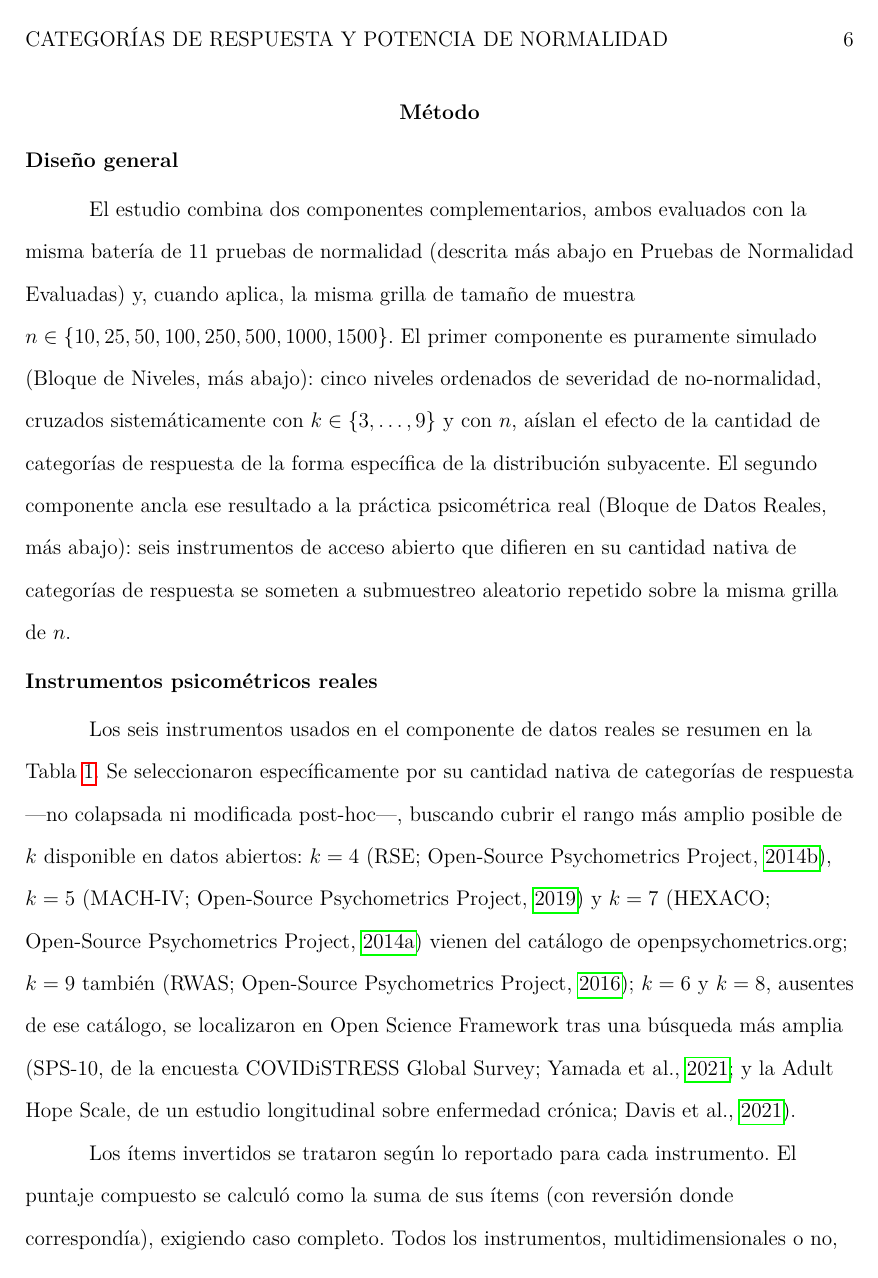
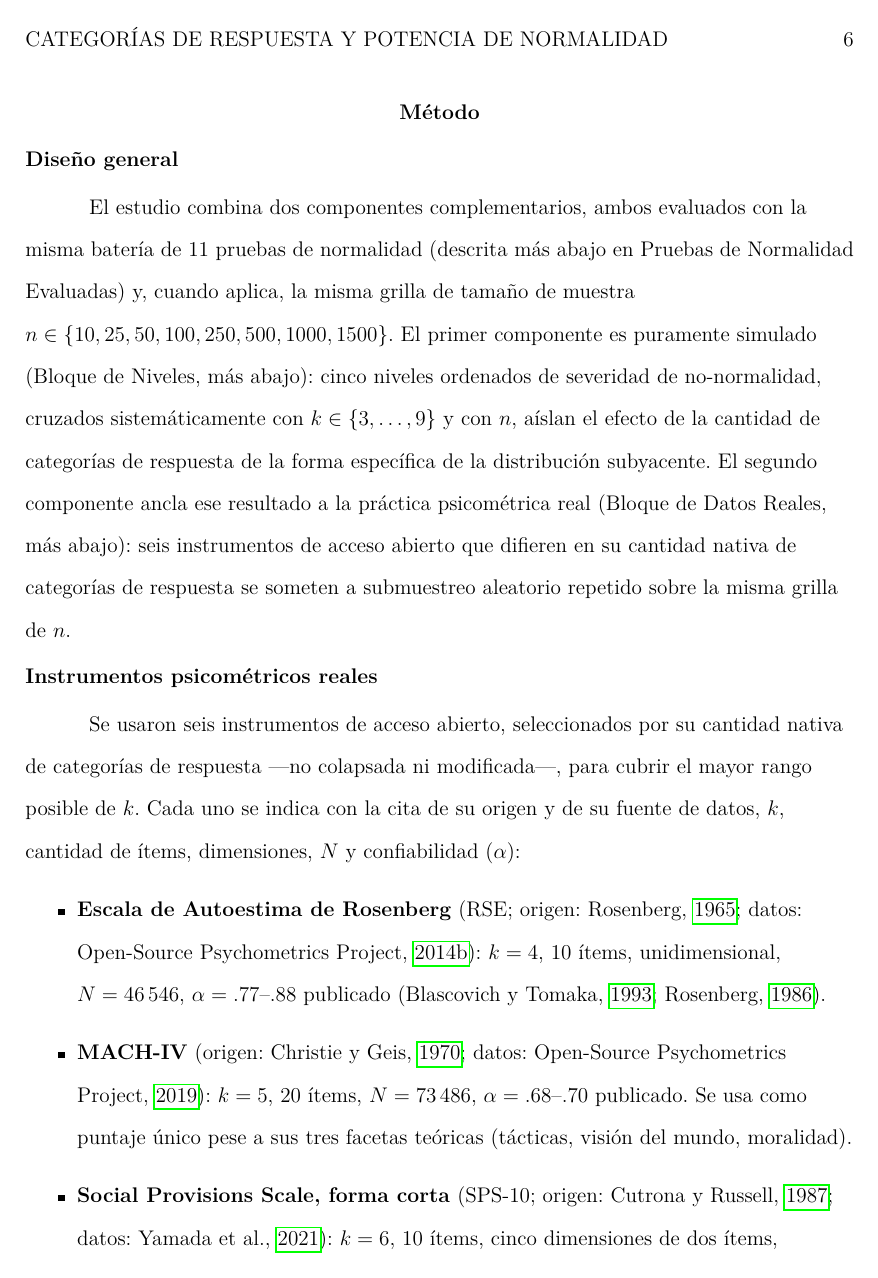
Before and after one commit to ArchieJamDev/ResponseCategories-Normality-Study, a LaTeX paper (paper/k_paper.tex): page 6 of 27 before the commit and page 6 of 24 after it. Compiled offline with pdfLaTeX.

Commit message:
Tablas en el texto (floatsintext + [H]); elimina la tabla de instrumentos y pasa su contenido a lista; 'y' en citas parentéticas; cita de la tabla de ranking

```diff
--- a/paper/k_paper.tex
+++ b/paper/k_paper.tex
@@ -33,7 +33,7 @@
 % solo implementa APA 6 y por eso NO se usa). Backend biber.
 % Las citas dentro de \caption{}/\tablenote{}/celdas de tabular se
 % escriben como texto fijo "(Autor, Año)".
-\documentclass[man,mask,donotrepeattitle]{apa7}
+\documentclass[man,mask,donotrepeattitle,floatsintext]{apa7}
 
 \usepackage[utf8]{inputenc}
 \usepackage[T1]{fontenc}
@@ -41,9 +41,12 @@
 \usepackage[spanish]{babel}
 \spanishdecimal{.}% punto decimal en modo matematico (babel-spanish lo cambia a coma)
 \usepackage{csquotes}
+\usepackage{float}
 \usepackage[backend=biber,style=apa,sortcites=true,sorting=nyt]{biblatex}
 \DeclareLanguageMapping{spanish}{spanish-apa}
 \addbibresource{k_paper.bib}
+% En el texto (no en la lista de referencias) se usa "y" entre dos autores.
+\DeclareDelimFormat[parencite]{finalnamedelim}{\ifnum\value{liststop}>2 \finalandcomma\fi\addspace\bibstring{and}\space}
 % APA 7: rangos de paginas con raya corta (en dash), no guion.
 \AtBeginDocument{\renewcommand*{\bibrangedash}{--}}
 
@@ -116,23 +119,11 @@ El estudio combina dos componentes complementarios, ambos evaluados con la misma
 \subsection{Instrumentos psicométricos reales}
 \label{sec:instruments}
 
-Los seis instrumentos usados en el componente de datos reales se resumen en la Tabla~\ref{tab:instrumentos}. Se seleccionaron específicamente por su cantidad nativa de categorías de respuesta ---no colapsada ni modificada post-hoc---, buscando cubrir el rango más amplio posible de $k$ disponible en datos abiertos: $k=4$ (RSE; \cite{osp2014rse}), $k=5$ (MACH-IV; \cite{osp2019mach}) y $k=7$ (HEXACO; \cite{osp2014hexaco}) vienen del catálogo de openpsychometrics.org; $k=9$ también (RWAS; \cite{osp2016rwas}); $k=6$ y $k=8$, ausentes de ese catálogo, se localizaron en Open Science Framework tras una búsqueda más amplia (SPS-10, de la encuesta COVIDiSTRESS Global Survey; \cite{yamada2021}; y la Adult Hope Scale, de un estudio longitudinal sobre enfermedad crónica; \cite{davis2021}).
+Se usaron seis instrumentos de acceso abierto, seleccionados por su cantidad nativa de categorías de respuesta ---no colapsada ni modificada---, para cubrir el mayor rango posible de $k$. Cada uno se indica con la cita de su origen y de su fuente de datos, $k$, cantidad de ítems, dimensiones, $N$ y confiabilidad ($\alpha$):
 
-\begin{table}[htbp]
-\small
-\caption{Instrumentos reales usados, su cantidad nativa de categorías de respuesta y parámetros psicométricos}
-\label{tab:instrumentos}
-\begin{tabular}{lccccl}
-\toprule
-Instrumento & $k$ & Ítems & Dimensiones & $N$ & $\alpha$ \\
-\midrule
-Escala de Autoestima de Rosenberg (Rosenberg, 1965) & 4 & 10 & Unidimensional & 46\,546 & .77--.88$^{\text{a}}$ \\
-MACH-IV (Christie y Geis, 1970) & 5 & 20 & Unidimensional$^{\text{b}}$ & 73\,486 & .68--.70$^{\text{a}}$ \\
-Social Provisions Scale, SPS-10 (Cutrona y Russell, 1987) & 6 & 10 & 5$^{\text{c}}$ & 91\,658 & .92$^{\text{d}}$ \\
-HEXACO, faceta Expresividad (Ashton et al., 2007) & 7 & 10 & Unidimensional$^{\text{e}}$ & 22\,783 & .84$^{\text{a}}$ \\
-Adult Hope Scale, 8 ítems (Snyder et al., 1991) & 8 & 8 & 2$^{\text{f}}$ & 1\,036 & .92$^{\text{d}}$ \\
-RWAS (Altemeyer, 1981) & 9 & 22 & Unidimensional & 9\,680 & $\approx$.90$^{\text{a}}$ \\
-\bottomrule
-\end{tabular}
-\tablenote{$N$ = tamaño del dataset real correspondiente; $\alpha$ = alfa de Cronbach. $^{\text{a}}$Confiabilidad publicada en el desarrollo original del instrumento o en estudios de validación citados (RSE: Blascovich y Tomaka, 1993; Rosenberg, 1986; HEXACO: Ashton et al., 2007, Tabla 2). $^{\text{b}}$Se usa como puntaje único pese a las tres facetas teóricas originales ---tácticas, visión del mundo, moralidad---, sin estructura factorial robusta en la práctica. $^{\text{c}}$Cinco dimensiones de dos ítems cada una: Apego/Apoyo emocional, Integración social, Reafirmación de valía, Alianza confiable, Orientación/Guía; se excluye la sexta provisión original (Oportunidad de crianza); puntaje total validado como dominado por un factor general (Sischka et al., 2025). $^{\text{d}}$Calculado en este estudio; no hay una cifra publicada disponible para la versión administrada en este dataset. $^{\text{e}}$Ya es una única faceta del dominio Extraversión, no el dominio completo. $^{\text{f}}$Dos dimensiones de cuatro ítems cada una: Agencia (energía orientada a metas) y Vías (planificación para alcanzar metas).}
-\end{table}
+\begin{itemize}
+\item \textbf{Escala de Autoestima de Rosenberg} (RSE; origen: \cite{rosenberg1965}; datos: \cite{osp2014rse}): $k=4$, 10 ítems, unidimensional, $N=46\,546$, $\alpha=.77$--$.88$ publicado \parencite{blascovichtomaka1993,rosenberg1986}.
+\item \textbf{MACH-IV} (origen: \cite{christiegeis1970}; datos: \cite{osp2019mach}): $k=5$, 20 ítems, $N=73\,486$, $\alpha=.68$--$.70$ publicado. Se usa como puntaje único pese a sus tres facetas teóricas (tácticas, visión del mundo, moralidad).
+\item \textbf{Social Provisions Scale, forma corta} (SPS-10; origen: \cite{cutronarussell1987}; datos: \cite{yamada2021}): $k=6$, 10 ítems, cinco dimensiones de dos ítems, $N=91\,658$, $\alpha=.92$ (calculado en este estudio). Su puntaje total está dominado por un factor general \parencite{sischka2025}.
+\item \textbf{HEXACO, faceta Expresividad} (origen: \cite{ashtonleegoldberg2007}; datos: \cite{osp2014hexaco}): $k=7$, 10 ítems, unidimensional, $N=22\,783$, $\alpha=.84$ publicado (\citeauthor{ashtonleegoldberg2007}).
+\item \textbf{Adult Hope Scale, versión de 8 ítems} (origen: \cite{snyder1991}; datos: \cite{davis2021}): $k=8$, dos dimensiones de cuatro ítems (Agencia y Vías), $N=1\,036$, $\alpha=.92$ (calculado en este estudio).
```
Also changed, not shown: paper/k_paper.tex (20 more changed lines).
